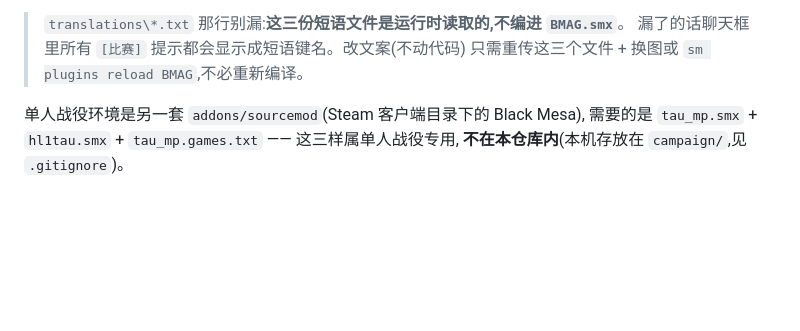
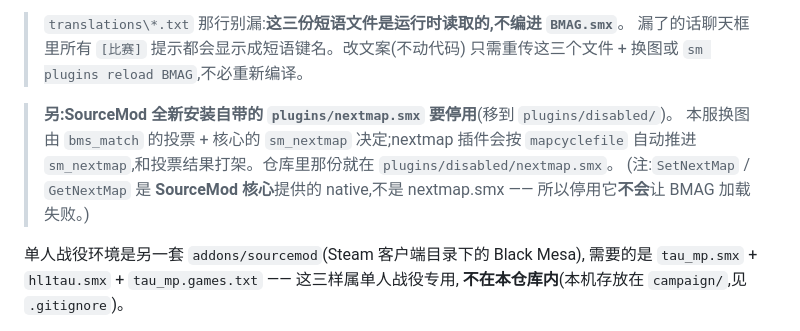
Before and after one commit to MXYLR/Black-Mesa-Deathmatch-Server, a Markdown page: README.md, the part around the change. Rendered like a GitHub page; blank space fills up the shorter version.

Commit message:
README 部署说明:提醒停用 SourceMod 自带的 nextmap.smx
本服换图由 bms_match 投票 + 核心 sm_nextmap 决定,nextmap 插件按 mapcyclefile
自动推进会与之冲突。同时记录 SetNextMap/GetNextMap 是核心 native(非 nextmap.smx
提供),故停用它不会导致 BMAG 加载失败。

```diff
--- a/README.md
+++ b/README.md
@@ -150,6 +150,12 @@ copy /Y smx_analysis\src\scripting\cfg\*.cfg             %SRV%\bms\cfg\
 > `translations\*.txt` 那行别漏:**这三份短语文件是运行时读取的,不编进 `BMAG.smx`**。
 > 漏了的话聊天框里所有 `[比赛]` 提示都会显示成短语键名。改文案(不动代码)
 > 只需重传这三个文件 + 换图或 `sm plugins reload BMAG`,不必重新编译。
+
+> **另:SourceMod 全新安装自带的 `plugins/nextmap.smx` 要停用**(移到 `plugins/disabled/`)。
+> 本服换图由 `bms_match` 的投票 + 核心的 `sm_nextmap` 决定;nextmap 插件会按 `mapcyclefile`
+> 自动推进 `sm_nextmap`,和投票结果打架。仓库里那份就在 `plugins/disabled/nextmap.smx`。
+> (注:`SetNextMap` / `GetNextMap` 是 **SourceMod 核心**提供的 native,不是 nextmap.smx ——
+> 所以停用它**不会**让 BMAG 加载失败。)
 
 单人战役环境是另一套 `addons/sourcemod`(Steam 客户端目录下的 Black Mesa),
 需要的是 `tau_mp.smx` + `hl1tau.smx` + `tau_mp.games.txt` —— 这三样属单人战役专用,
```
